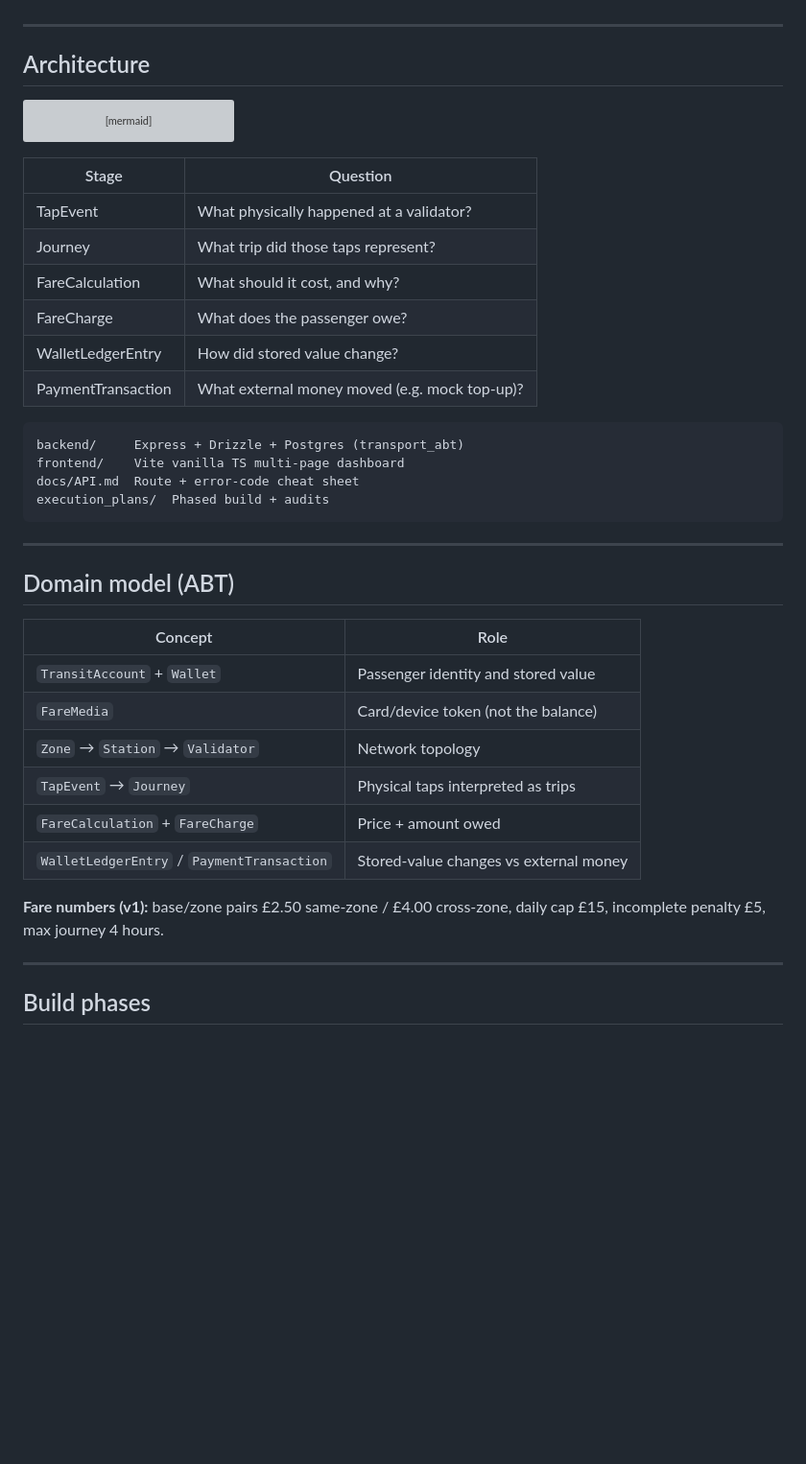
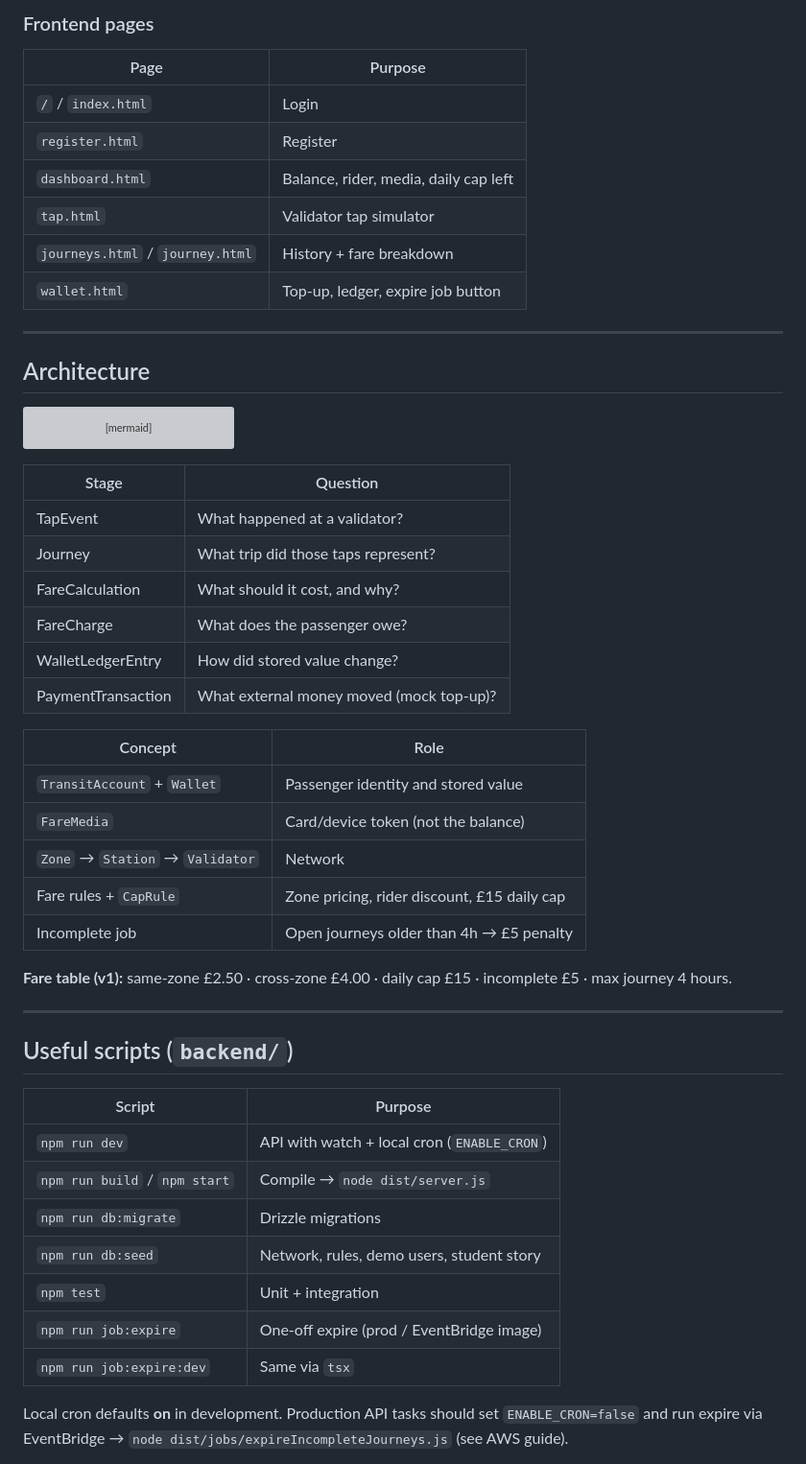
Before and after one commit to murasakijyuutann/transport_payment, a Markdown page: README.md, the part around one of its changes. Shown at 96% size. Drawn GitHub-style; blank space fills up the shorter version; grey boxes are pictures that could not be loaded.

````diff
--- a/README.md
+++ b/README.md
@@ -53,3 +89,13 @@ Open http://localhost:5173 — sign in with a demo user below.
+### Frontend pages
+
+| Page | Purpose |
+|------|---------|
+| `/` / `index.html` | Login |
+| `register.html` | Register |
+| `dashboard.html` | Balance, rider, media, daily cap left |
+| `tap.html` | Validator tap simulator |
+| `journeys.html` / `journey.html` | History + fare breakdown |
+| `wallet.html` | Top-up, ledger, expire job button |
 
 ---
 
@@ -65,35 +111,36 @@ flowchart LR
 
 | Stage | Question |
 |-------|----------|
-| TapEvent | What physically happened at a validator? |
+| TapEvent | What happened at a validator? |
 | Journey | What trip did those taps represent? |
 | FareCalculation | What should it cost, and why? |
 | FareCharge | What does the passenger owe? |
 | WalletLedgerEntry | How did stored value change? |
-| PaymentTransaction | What external money moved (e.g. mock top-up)? |
-
-```text
-backend/     Express + Drizzle + Postgres (transport_abt)
-frontend/    Vite vanilla TS multi-page dashboard
-docs/API.md  Route + error-code cheat sheet
-execution_plans/  Phased build + audits
-```
-
----
-
-## Domain model (ABT)
+| PaymentTransaction | What external money moved (mock top-up)? |
 
 | Concept | Role |
 |---------|------|
 | `TransitAccount` + `Wallet` | Passenger identity and stored value |
 | `FareMedia` | Card/device token (not the balance) |
-| `Zone` → `Station` → `Validator` | Network topology |
-| `TapEvent` → `Journey` | Physical taps interpreted as trips |
-| `FareCalculation` + `FareCharge` | Price + amount owed |
-| `WalletLedgerEntry` / `PaymentTransaction` | Stored-value changes vs external money |
+| `Zone` → `Station` → `Validator` | Network |
+| Fare rules + `CapRule` | Zone pricing, rider discount, £15 daily cap |
+| Incomplete job | Open journeys older than 4h → £5 penalty |
 
-**Fare numbers (v1):** base/zone pairs £2.50 same-zone / £4.00 cross-zone, daily cap £15, incomplete penalty £5, max journey 4 hours.
+**Fare table (v1):** same-zone £2.50 · cross-zone £4.00 · daily cap £15 · incomplete £5 · max journey 4 hours.
 
 ---
 
-## Build phases
+## Useful scripts (`backend/`)
+
+| Script | Purpose |
+|--------|---------|
+| `npm run dev` | API with watch + local cron (`ENABLE_CRON`) |
+| `npm run build` / `npm start` | Compile → `node dist/server.js` |
+| `npm run db:migrate` | Drizzle migrations |
+| `npm run db:seed` | Network, rules, demo users, student story |
+| `npm test` | Unit + integration |
+| `npm run job:expire` | One-off expire (prod / EventBridge image) |
+| `npm run job:expire:dev` | Same via `tsx` |
+
+Local cron defaults **on** in development. Production API tasks should set `ENABLE_CRON=false` and run expire via EventBridge → `node dist/jobs/expireIncompleteJourneys.js` (see AWS guide).
+
````
Also changed, not shown: other parts of README.md (+101 -26 lines).
